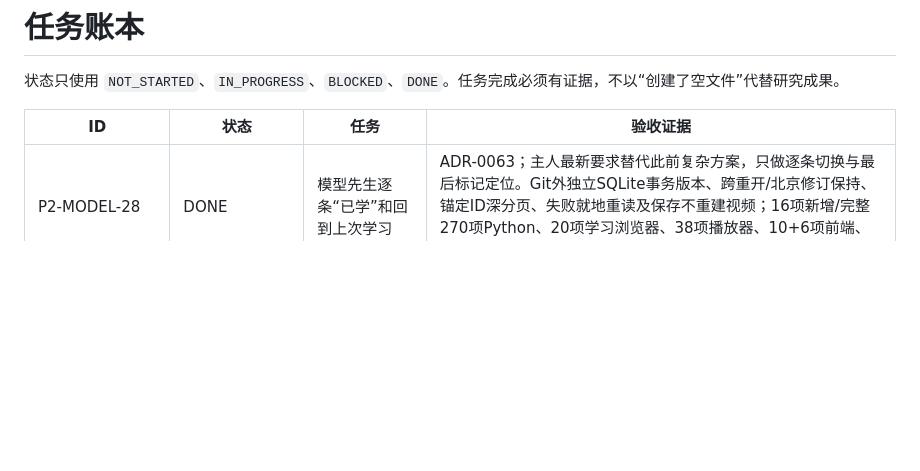
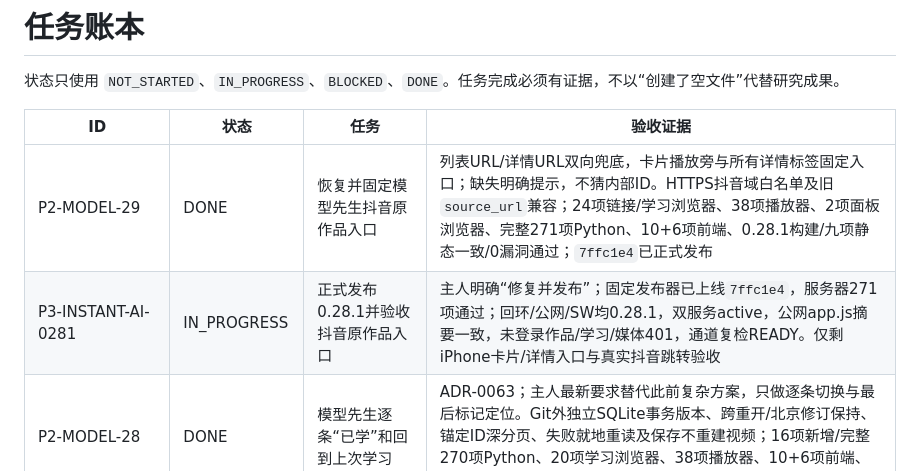
Before and after one commit to wangbaocheng123-hash/instant-ai-finance, a Markdown page: TASKS.md, the part around the change. GitHub-like rendering; blank space fills up the shorter version.

```diff
--- a/TASKS.md
+++ b/TASKS.md
@@ -4,6 +4,8 @@
 
 | ID | 状态 | 任务 | 验收证据 |
 |---|---|---|---|
+| P2-MODEL-29 | DONE | 恢复并固定模型先生抖音原作品入口 | 列表URL/详情URL双向兜底，卡片播放旁与所有详情标签固定入口；缺失明确提示，不猜内部ID。HTTPS抖音域白名单及旧`source_url`兼容；24项链接/学习浏览器、38项播放器、2项面板浏览器、完整271项Python、10+6项前端、0.28.1构建/九项静态一致/0漏洞通过；`7ffc1e4`已正式发布 |
+| P3-INSTANT-AI-0281 | IN_PROGRESS | 正式发布0.28.1并验收抖音原作品入口 | 主人明确“修复并发布”；固定发布器已上线`7ffc1e4`，服务器271项通过；回环/公网/SW均0.28.1，双服务active，公网app.js摘要一致，未登录作品/学习/媒体401，通道复检READY。仅剩iPhone卡片/详情入口与真实抖音跳转验收 |
 | P2-MODEL-28 | DONE | 模型先生逐条“已学”和回到上次学习 | ADR-0063；主人最新要求替代此前复杂方案，只做逐条切换与最后标记定位。Git外独立SQLite事务版本、跨重开/北京修订保持、锚定ID深分页、失败就地重读及保存不重建视频；16项新增/完整270项Python、20项学习浏览器、38项播放器、10+6项前端、0.28.0构建/静态一致/0漏洞通过；`74c8e0a`已正式发布 |
 | P3-INSTANT-AI-0280 | IN_PROGRESS | 正式发布0.28.0并验收已学定位 | 主人明确“发布”；提交`74c8e0a`经固定发布器上线，服务器270项通过；回环/公网/SW均0.28.0，双服务active，公网app.js摘要一致，未登录学习接口及两模块媒体401，通道复检READY。仅剩主人手机标记一条、重开定位、取消及继续选择下一条 |
 | P2-MODEL-27 | DONE | 修复模型先生与普通博主后台刷新导致视频反复退出 | 保留已挂载video及祖先节点，后台数据继续读取，处理状态局部更新；保护暂停/缓冲、错误、分页、离线导航和异步返回。旧版36项复现移除，当前38项浏览器回归通过；双模块正常速度65秒播放经20/40/60秒刷新不中断。254项Python、10+6项前端、0.27.3构建/静态一致/0漏洞通过；不冒充真机验收 |
```
Also changed, not shown: CHANGELOG.md (+8 -0 lines), STATUS.md (+10 -4 lines).
